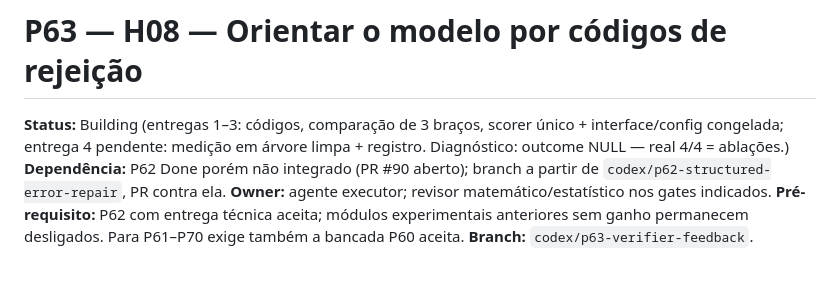
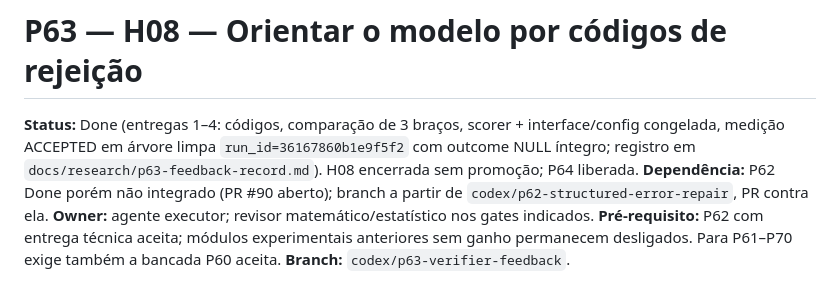
Before and after one commit to AlexandreZanata/EvoByte, a Markdown page: docs/phases/P63-verifier-feedback.md, the part around the change. Drawn GitHub-style.

Commit message:
docs(research): record p63 feedback NULL

```diff
--- a/docs/phases/P63-verifier-feedback.md
+++ b/docs/phases/P63-verifier-feedback.md
@@ -1,8 +1,10 @@
 # P63 — H08 — Orientar o modelo por códigos de rejeição
 
-**Status:** Building (entregas 1–3: códigos, comparação de 3 braços,
-scorer único + interface/config congelada; entrega 4 pendente: medição em
-árvore limpa + registro. Diagnóstico: outcome NULL — real 4/4 = ablações.)
+**Status:** Done (entregas 1–4: códigos, comparação de 3 braços, scorer +
+interface/config congelada, medição ACCEPTED em árvore limpa
+`run_id=36167860b1e9f5f2` com outcome NULL íntegro; registro em
+`docs/research/p63-feedback-record.md`). H08 encerrada sem promoção; P64
+liberada.
 **Dependência:** P62 Done porém não integrado (PR #90 aberto); branch a
 partir de `codex/p62-structured-error-repair`, PR contra ela.
 **Owner:** agente executor; revisor matemático/estatístico nos gates indicados.
```
Also changed, not shown: docs/research/p63-feedback-record.md (added, +36 -0 lines).
